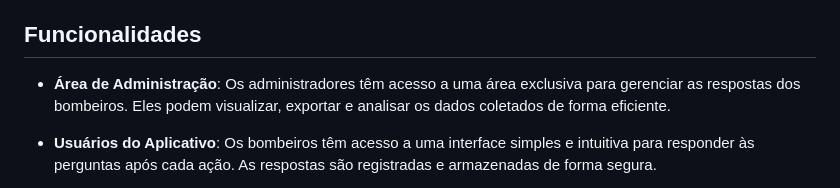
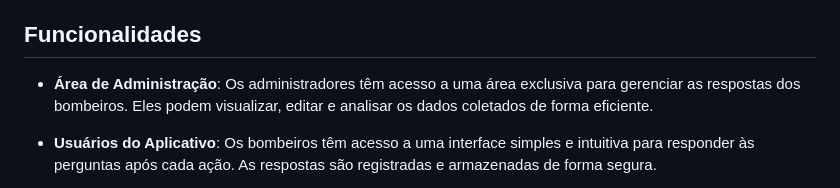
Before and after one commit to 0gudu/app_bombeiros, a Markdown page: README.md, the part around the change. GitHub-like rendering.

```diff
--- a/README.md
+++ b/README.md
@@ -8,7 +8,7 @@ Este aplicativo foi desenvolvido para facilitar o processo de registro das açõ
 
 ## Funcionalidades
 
-- **Área de Administração**: Os administradores têm acesso a uma área exclusiva para gerenciar as respostas dos bombeiros. Eles podem visualizar, exportar e analisar os dados coletados de forma eficiente.
+- **Área de Administração**: Os administradores têm acesso a uma área exclusiva para gerenciar as respostas dos bombeiros. Eles podem visualizar, editar e analisar os dados coletados de forma eficiente.
 
 - **Usuários do Aplicativo**: Os bombeiros têm acesso a uma interface simples e intuitiva para responder às perguntas após cada ação. As respostas são registradas e armazenadas de forma segura.
 
```
